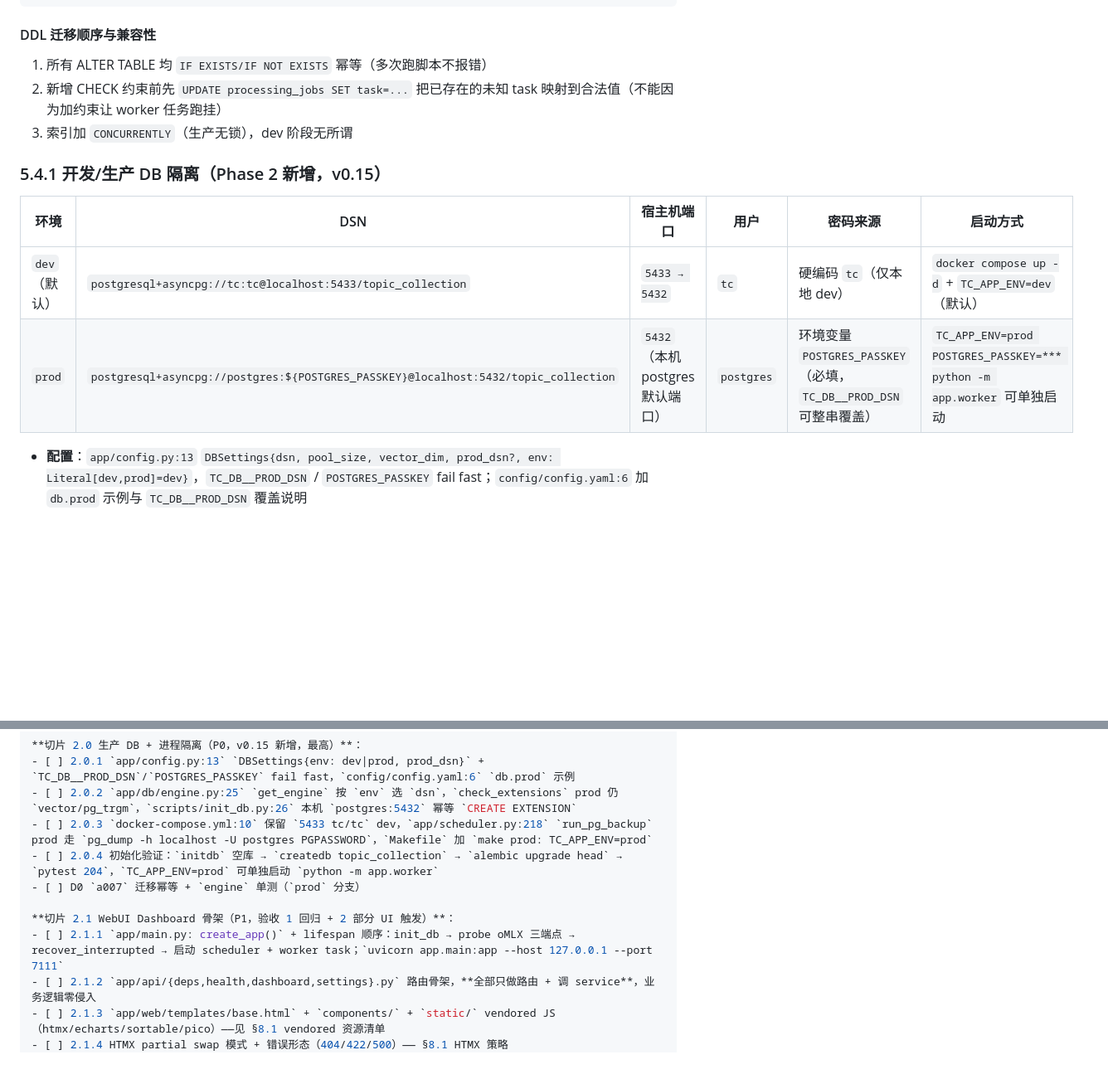
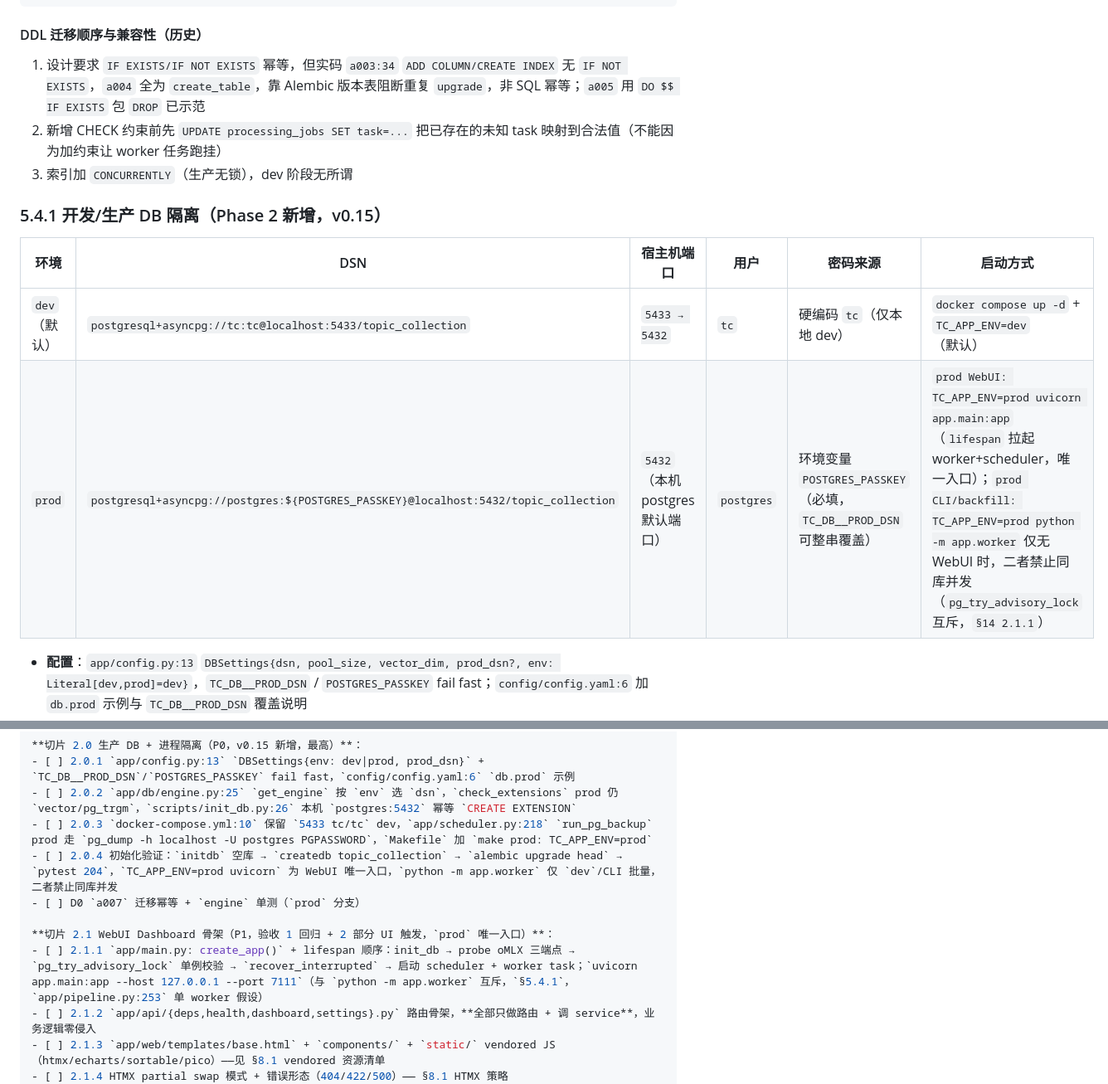
Before and after one commit to LinyunXIA/topic_collection, a Markdown page: docs/DESIGN_Phase_2.md, 2 parts joined by grey strips. Shown at 83% size. Rendered like a GitHub page; blank space fills up the shorter version.

````diff
--- a/docs/DESIGN_Phase_2.md
+++ b/docs/DESIGN_Phase_2.md
@@ -247,9 +247,9 @@ ALTER TABLE processing_jobs ADD CONSTRAINT processing_jobs_task_check
                   'embed_core','embed_summary'));
 ```
 
-#### DDL 迁移顺序与兼容性
+#### DDL 迁移顺序与兼容性（历史）
 
-1. 所有 ALTER TABLE 均 `IF EXISTS/IF NOT EXISTS` 幂等（多次跑脚本不报错）
+1. 设计要求 `IF EXISTS/IF NOT EXISTS` 幂等，但实码 `a003:34` `ADD COLUMN/CREATE INDEX` 无 `IF NOT EXISTS`，`a004` 全为 `create_table`，靠 Alembic 版本表阻断重复 `upgrade`，非 SQL 幂等；`a005` 用 `DO $$ IF EXISTS` 包 `DROP` 已示范
 2. 新增 CHECK 约束前先 `UPDATE processing_jobs SET task=...` 把已存在的未知 task 映射到合法值（不能因为加约束让 worker 任务跑挂）
 3. 索引加 `CONCURRENTLY`（生产无锁），dev 阶段无所谓
 
@@ -258,7 +258,7 @@ ALTER TABLE processing_jobs ADD CONSTRAINT processing_jobs_task_check
 | 环境 | DSN | 宿主机端口 | 用户 | 密码来源 | 启动方式 |
 |---|---|---|---|---|---|
 | `dev`（默认） | `postgresql+asyncpg://tc:tc@localhost:5433/topic_collection` | `5433 → 5432` | `tc` | 硬编码 `tc`（仅本地 dev） | `docker compose up -d` + `TC_APP_ENV=dev`（默认） |
-| `prod` | `postgresql+asyncpg://postgres:${POSTGRES_PASSKEY}@localhost:5432/topic_collection` | `5432`（本机 postgres 默认端口） | `postgres` | 环境变量 `POSTGRES_PASSKEY`（必填，`TC_DB__PROD_DSN` 可整串覆盖） | `TC_APP_ENV=prod POSTGRES_PASSKEY=*** python -m app.worker` 可单独启动 |
+| `prod` | `postgresql+asyncpg://postgres:${POSTGRES_PASSKEY}@localhost:5432/topic_collection` | `5432`（本机 postgres 默认端口） | `postgres` | 环境变量 `POSTGRES_PASSKEY`（必填，`TC_DB__PROD_DSN` 可整串覆盖） | `prod WebUI: TC_APP_ENV=prod uvicorn app.main:app`（`lifespan` 拉起 worker+scheduler，唯一入口）；`prod CLI/backfill: TC_APP_ENV=prod python -m app.worker` 仅无 WebUI 时，二者禁止同库并发（`pg_try_advisory_lock` 互斥，`§14 2.1.1`） |
 
 - **配置**：`app/config.py:13` `DBSettings{dsn, pool_size, vector_dim, prod_dsn?, env: Literal[dev,prod]=dev}`，`TC_DB__PROD_DSN` / `POSTGRES_PASSKEY` fail fast；`config/config.yaml:6` 加 `db.prod` 示例与 `TC_DB__PROD_DSN` 覆盖说明
 - **引擎**：`app/db/engine.py:25` `get_engine` 按 `env` 选 `dsn`，`check_extensions` prod 仍校验 `vector/pg_trgm/vector_dim`，`init_db` 需本机 `postgres` 库已建 `CREATE EXTENSION IF NOT EXISTS vector`（`a001` 不写，由 `scripts/init_db.py:26` 负责）
@@ -1199,11 +1200,11 @@ Phase 2 加：
 - [ ] 2.0.1 `app/config.py:13` `DBSettings{env: dev|prod, prod_dsn}` + `TC_DB__PROD_DSN`/`POSTGRES_PASSKEY` fail fast，`config/config.yaml:6` `db.prod` 示例
 - [ ] 2.0.2 `app/db/engine.py:25` `get_engine` 按 `env` 选 `dsn`，`check_extensions` prod 仍 `vector/pg_trgm`，`scripts/init_db.py:26` 本机 `postgres:5432` 幂等 `CREATE EXTENSION`
 - [ ] 2.0.3 `docker-compose.yml:10` 保留 `5433 tc/tc` dev，`app/scheduler.py:218` `run_pg_backup` prod 走 `pg_dump -h localhost -U postgres PGPASSWORD`，`Makefile` 加 `make prod: TC_APP_ENV=prod`
-- [ ] 2.0.4 初始化验证：`initdb` 空库 → `createdb topic_collection` → `alembic upgrade head` → `pytest 204`，`TC_APP_ENV=prod` 可单独启动 `python -m app.worker`
+- [ ] 2.0.4 初始化验证：`initdb` 空库 → `createdb topic_collection` → `alembic upgrade head` → `pytest 204`，`TC_APP_ENV=prod uvicorn` 为 WebUI 唯一入口，`python -m app.worker` 仅 `dev`/CLI 批量，二者禁止同库并发
 - [ ] D0 `a007` 迁移幂等 + `engine` 单测（`prod` 分支）
 
-**切片 2.1 WebUI Dashboard 骨架（P1，验收 1 回归 + 2 部分 UI 触发）**：
-- [ ] 2.1.1 `app/main.py: create_app()` + lifespan 顺序：init_db → probe oMLX 三端点 → recover_interrupted → 启动 scheduler + worker task；`uvicorn app.main:app --host 127.0.0.1 --port 7111`
+**切片 2.1 WebUI Dashboard 骨架（P1，验收 1 回归 + 2 部分 UI 触发，`prod` 唯一入口）**：
+- [ ] 2.1.1 `app/main.py: create_app()` + lifespan 顺序：init_db → probe oMLX 三端点 → `pg_try_advisory_lock` 单例校验 → `recover_interrupted` → 启动 scheduler + worker task；`uvicorn app.main:app --host 127.0.0.1 --port 7111`（与 `python -m app.worker` 互斥，`§5.4.1`，`app/pipeline.py:253` 单 worker 假设）
 - [ ] 2.1.2 `app/api/{deps,health,dashboard,settings}.py` 路由骨架，**全部只做路由 + 调 service**，业务逻辑零侵入
 - [ ] 2.1.3 `app/web/templates/base.html` + `components/` + `static/` vendored JS（htmx/echarts/sortable/pico）——见 §8.1 vendored 资源清单
 - [ ] 2.1.4 HTMX partial swap 模式 + 错误形态（404/422/500）—— §8.1 HTMX 策略
````
Also changed, not shown: other parts of docs/DESIGN_Phase_2.md (+10 -9 lines), docs/DESIGN.md (+1 -1 lines), docs/PRD.md (+8 -6 lines).
